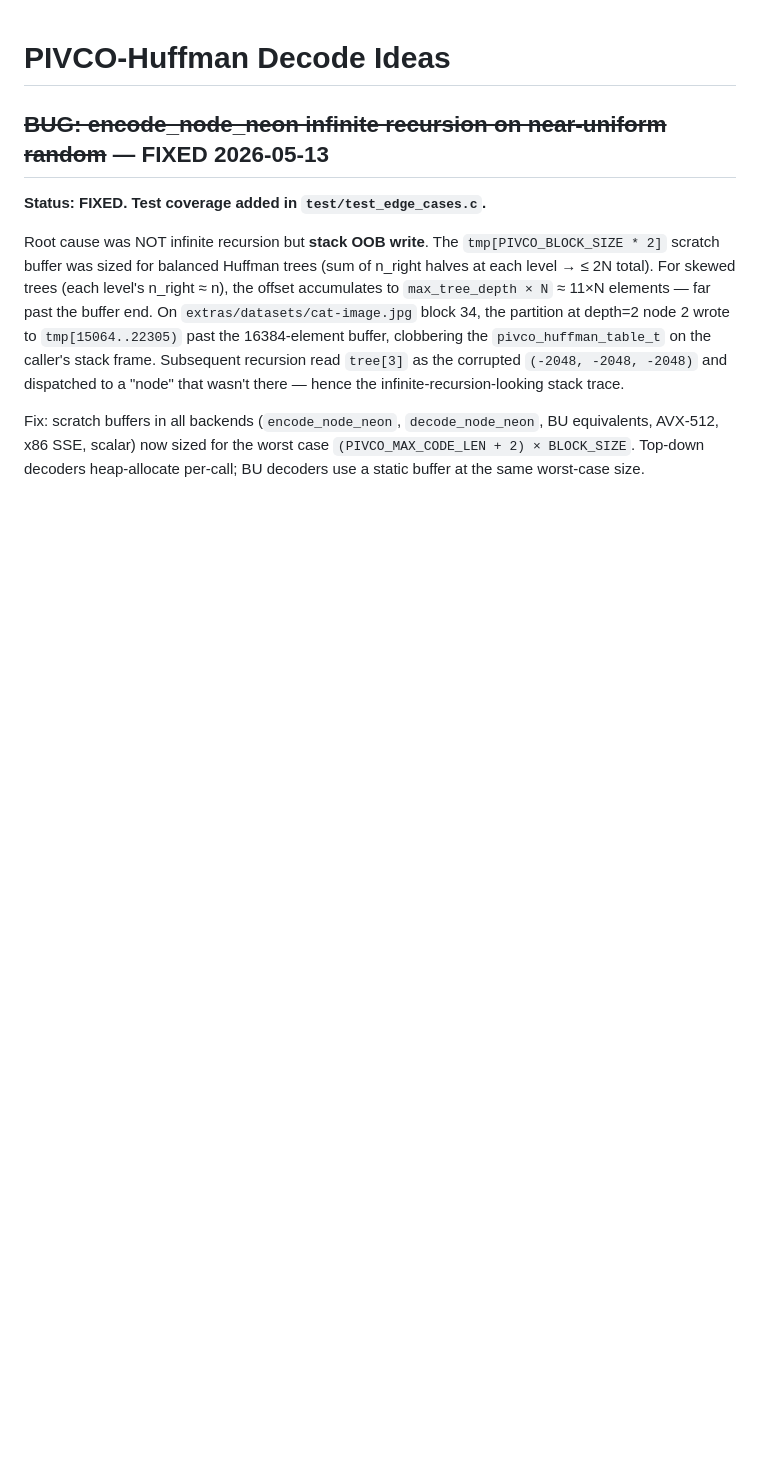
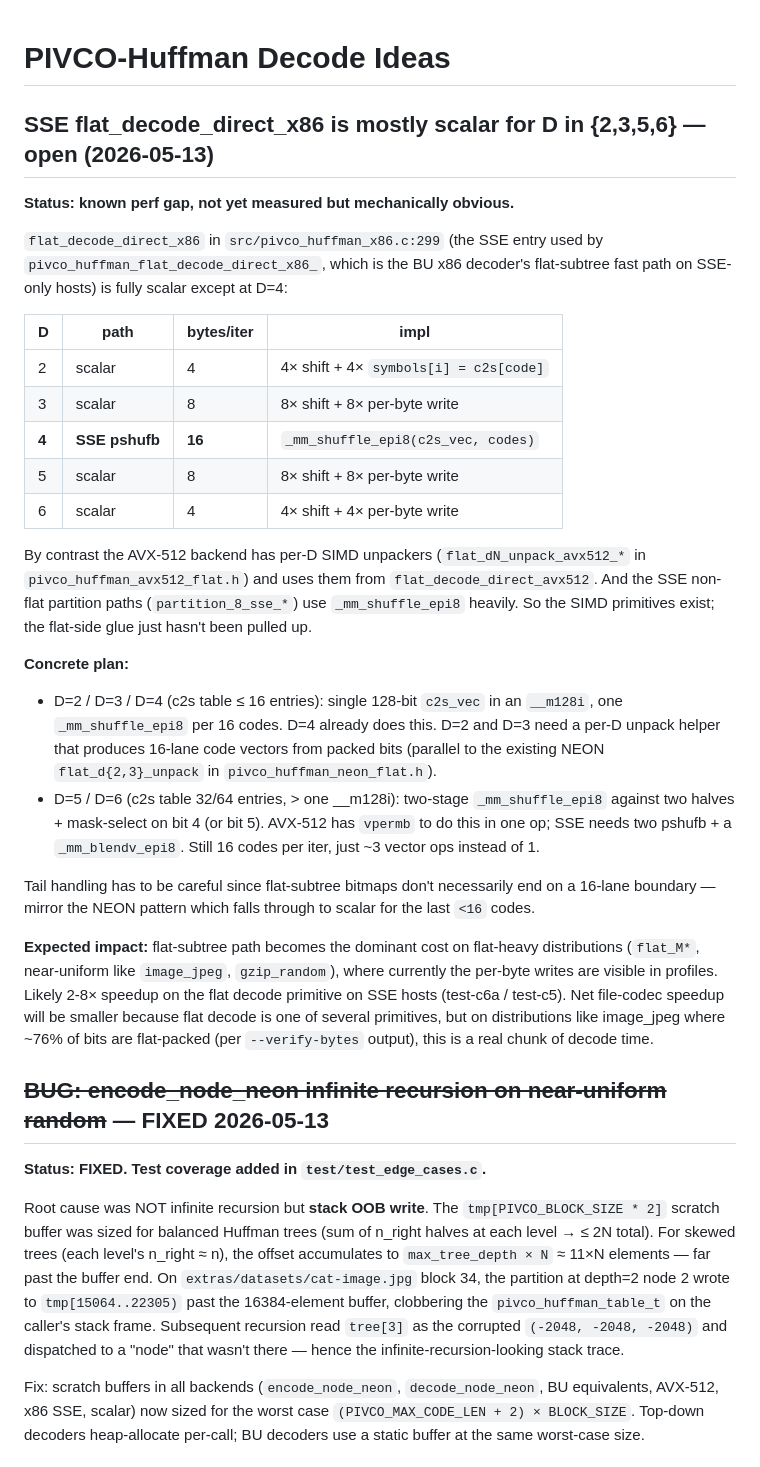
Before and after one commit to MarcinZukowski/pivco-huffman, a Markdown page: IDEAS.md, the part around the change. GitHub-like rendering; blank space fills up the shorter version.

Commit message:
ideas: log SSE flat_decode_direct_x86 D in {2,3,5,6} scalar perf gap
Spotted while reviewing the AVX-512 BU flat-decode path: the SSE entry
flat_decode_direct_x86 (in pivco_huffman_x86.c) goes through a fully
scalar bit-extract + per-byte-write loop for every D except D=4.

D=4 has the obvious pshufb path -- c2s table fits in one __m128i, so
a single _mm_shuffle_epi8 turns the 16 unpacked codes into 16
symbols.  For D=2 (4-element c2s) and D=3 (8-element) the same trick
applies even more easily but is missing.  For D=5 (32-element) and
D=6 (64-element) the c2s table needs two halves + a mask-select on
bit 4/5, similar to how AVX-512 already does it with vpermb.

By contrast the AVX-512 backend has per-D unpackers + per-D scatter
loops in pivco_huffman_avx512_flat.h / pivco_huffman_avx512.c; and
the SSE non-flat partition paths use _mm_shuffle_epi8 throughout.
So the SIMD primitives are already in the codebase -- the flat-side
glue just hasn't been pulled up to match.

Impact: largest on flat-heavy distributions (flat_M*, image_jpeg,
gzip_random) where currently the per-byte scatter writes show up
on the SSE BU x86 decoder profile.  Expected 2-8x on the flat
decode primitive when wired up.

Commit only logs the TODO + the concrete two-tier plan (single-
pshufb for D <= 4, two-pshufb + mask-select for D in {5,6}) -- no
code change yet.

Co-Authored-By: Claude Opus 4.7 (1M context) <noreply@anthropic.com>

```diff
--- a/IDEAS.md
+++ b/IDEAS.md
@@ -1,4 +1,54 @@
 # PIVCO-Huffman Decode Ideas
+
+## SSE flat_decode_direct_x86 is mostly scalar for D in {2,3,5,6} — open (2026-05-13)
+
+**Status: known perf gap, not yet measured but mechanically obvious.**
+
+`flat_decode_direct_x86` in `src/pivco_huffman_x86.c:299` (the SSE
+entry used by `pivco_huffman_flat_decode_direct_x86_`, which is the
+BU x86 decoder's flat-subtree fast path on SSE-only hosts) is fully
+scalar except at D=4:
+
+| D | path | bytes/iter | impl |
+|---|---|---|---|
+| 2 | scalar | 4 | 4× shift + 4× `symbols[i] = c2s[code]` |
+| 3 | scalar | 8 | 8× shift + 8× per-byte write |
+| **4** | **SSE pshufb** | **16** | `_mm_shuffle_epi8(c2s_vec, codes)` |
+| 5 | scalar | 8 | 8× shift + 8× per-byte write |
+| 6 | scalar | 4 | 4× shift + 4× per-byte write |
+
+By contrast the AVX-512 backend has per-D SIMD unpackers
+(`flat_dN_unpack_avx512_*` in `pivco_huffman_avx512_flat.h`) and uses
+them from `flat_decode_direct_avx512`.  And the SSE non-flat
+partition paths (`partition_8_sse_*`) use `_mm_shuffle_epi8` heavily.
+So the SIMD primitives exist; the flat-side glue just hasn't been
+pulled up.
+
+**Concrete plan:**
+
+- D=2 / D=3 / D=4 (c2s table ≤ 16 entries): single 128-bit `c2s_vec`
+  in an `__m128i`, one `_mm_shuffle_epi8` per 16 codes.  D=4 already
+  does this.  D=2 and D=3 need a per-D unpack helper that produces
+  16-lane code vectors from packed bits (parallel to the existing
+  NEON `flat_d{2,3}_unpack` in `pivco_huffman_neon_flat.h`).
+- D=5 / D=6 (c2s table 32/64 entries, > one __m128i): two-stage
+  `_mm_shuffle_epi8` against two halves + mask-select on bit 4 (or
+  bit 5).  AVX-512 has `vpermb` to do this in one op; SSE needs
+  two pshufb + a `_mm_blendv_epi8`.  Still 16 codes per iter, just
+  ~3 vector ops instead of 1.
+
+Tail handling has to be careful since flat-subtree bitmaps don't
+necessarily end on a 16-lane boundary — mirror the NEON pattern
+which falls through to scalar for the last `<16` codes.
+
+**Expected impact:** flat-subtree path becomes the dominant cost on
+flat-heavy distributions (`flat_M*`, near-uniform like `image_jpeg`,
+`gzip_random`), where currently the per-byte writes are visible in
+profiles.  Likely 2-8× speedup on the flat decode primitive on SSE
+hosts (test-c6a / test-c5).  Net file-codec speedup will be smaller
+because flat decode is one of several primitives, but on
+distributions like image_jpeg where ~76% of bits are flat-packed
+(per `--verify-bytes` output), this is a real chunk of decode time.
 
 ## ~~BUG: encode_node_neon infinite recursion on near-uniform random~~ — FIXED 2026-05-13
 
```
